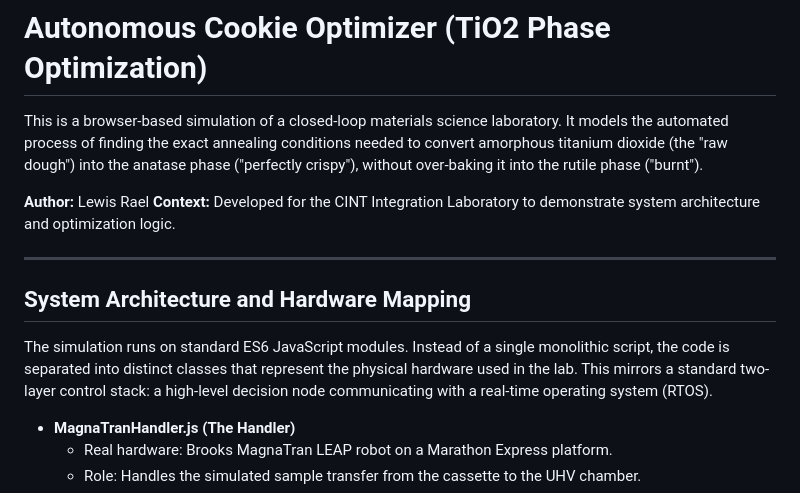
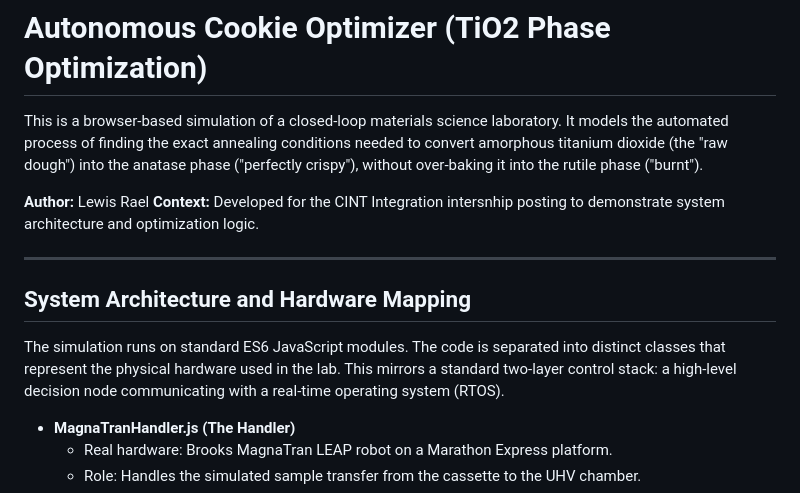
Before and after one commit to lewisdr29-code/autonomous-cookie-optimizer, a Markdown page: README.md, the part around the change. Rendered like a GitHub page.

Commit message:
Revise context description in README
Updated context in README to reflect internship posting.

```diff
--- a/README.md
+++ b/README.md
@@ -3,13 +3,13 @@
 This is a browser-based simulation of a closed-loop materials science laboratory. It models the automated process of finding the exact annealing conditions needed to convert amorphous titanium dioxide (the "raw dough") into the anatase phase ("perfectly crispy"), without over-baking it into the rutile phase ("burnt").
 
 **Author:** Lewis Rael
-**Context:** Developed for the CINT Integration Laboratory to demonstrate system architecture and optimization logic.
+**Context:** Developed for the CINT Integration intersnhip posting to demonstrate system architecture and optimization logic.
 
 ---
 
 ## System Architecture and Hardware Mapping
 
-The simulation runs on standard ES6 JavaScript modules. Instead of a single monolithic script, the code is separated into distinct classes that represent the physical hardware used in the lab. This mirrors a standard two-layer control stack: a high-level decision node communicating with a real-time operating system (RTOS).
+The simulation runs on standard ES6 JavaScript modules. The code is separated into distinct classes that represent the physical hardware used in the lab. This mirrors a standard two-layer control stack: a high-level decision node communicating with a real-time operating system (RTOS).
 
 * **MagnaTranHandler.js (The Handler)**
     * Real hardware: Brooks MagnaTran LEAP robot on a Marathon Express platform.
```
